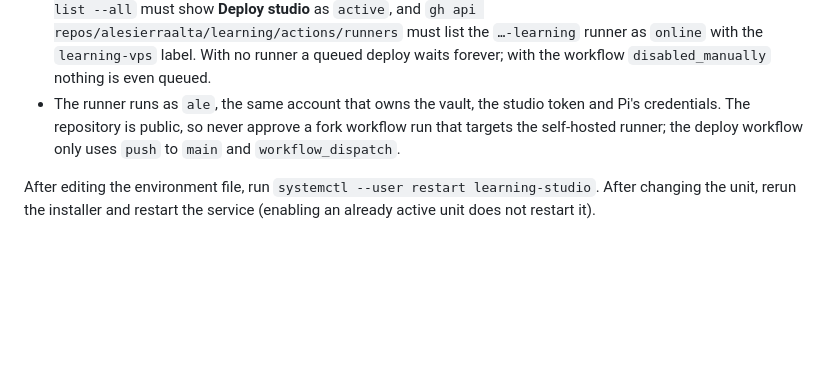
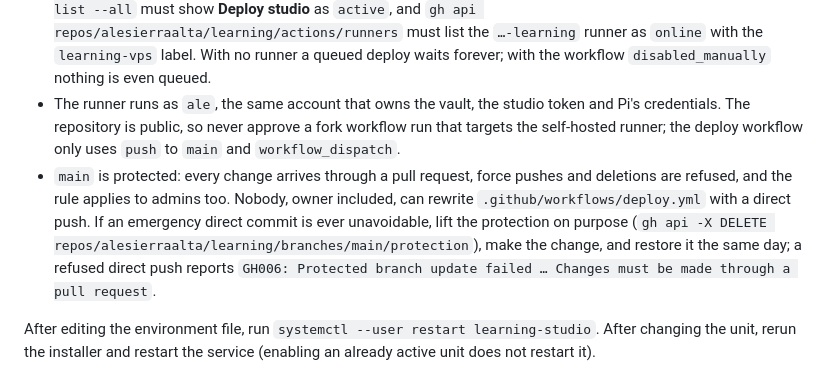
Before and after one commit to alesierraalta/learning, a Markdown page: docs/deploy-vps.md, the part around the change. GitHub-like rendering; blank space fills up the shorter version.

Commit message:
docs(deploy): say that main only changes through pull requests

```diff
--- a/docs/deploy-vps.md
+++ b/docs/deploy-vps.md
@@ -142,6 +142,7 @@ Re-register after deleting the runner in GitHub: `systemctl --user disable --now
 - To stop automatic delivery, disable the workflow in the Actions tab or stop the runner (`systemctl --user disable --now github-runner`); manual updates keep working.
 - A merge that creates no run at all means the workflow is switched off, not that the deploy failed: `gh workflow list --all` must show **Deploy studio** as `active`, and `gh api repos/alesierraalta/learning/actions/runners` must list the `…-learning` runner as `online` with the `learning-vps` label. With no runner a queued deploy waits forever; with the workflow `disabled_manually` nothing is even queued.
 - The runner runs as `ale`, the same account that owns the vault, the studio token and Pi's credentials. The repository is public, so never approve a fork workflow run that targets the self-hosted runner; the deploy workflow only uses `push` to `main` and `workflow_dispatch`.
+- `main` is protected: every change arrives through a pull request, force pushes and deletions are refused, and the rule applies to admins too. Nobody, owner included, can rewrite `.github/workflows/deploy.yml` with a direct push. If an emergency direct commit is ever unavoidable, lift the protection on purpose (`gh api -X DELETE repos/alesierraalta/learning/branches/main/protection`), make the change, and restore it the same day; a refused direct push reports `GH006: Protected branch update failed … Changes must be made through a pull request`.
 
 After editing the environment file, run `systemctl --user restart learning-studio`. After changing the unit, rerun the installer and restart the service (enabling an already active unit does not restart it).
 
```
